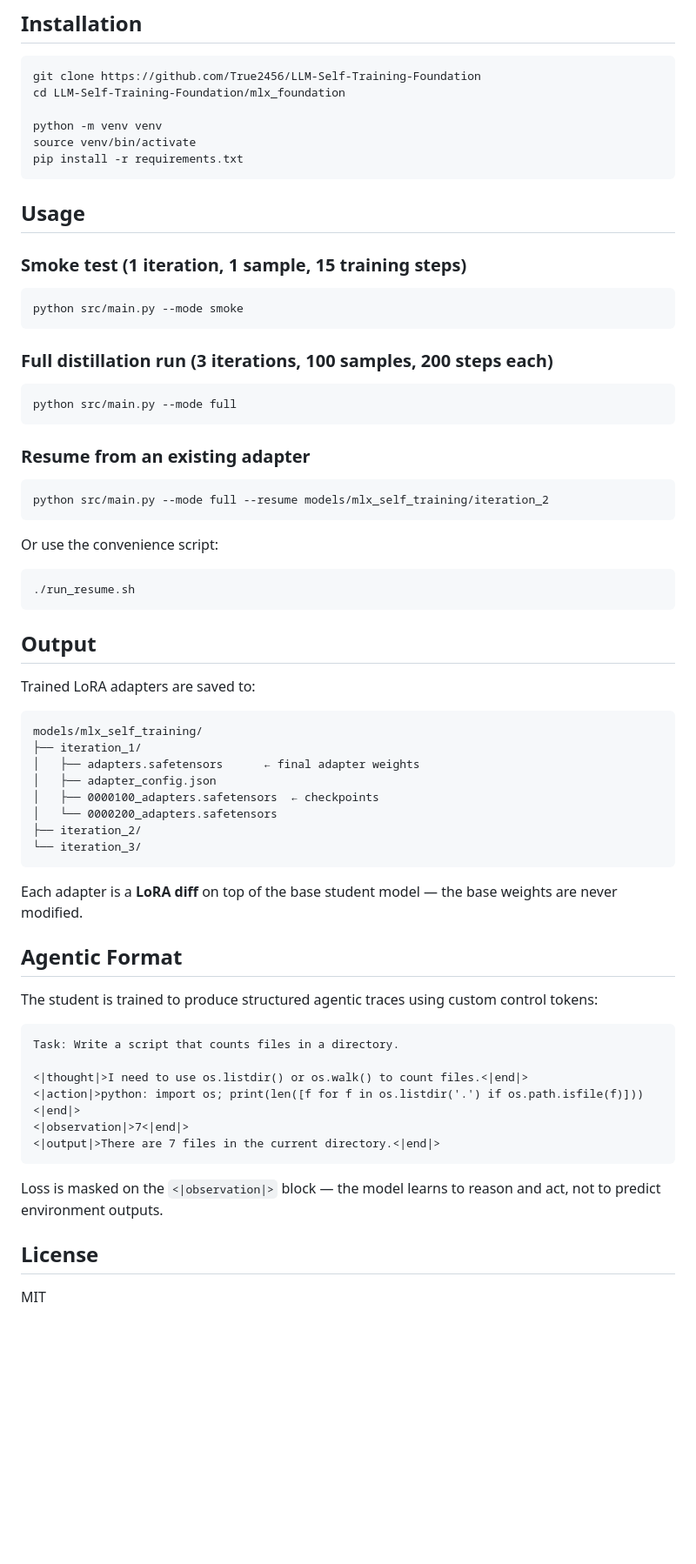
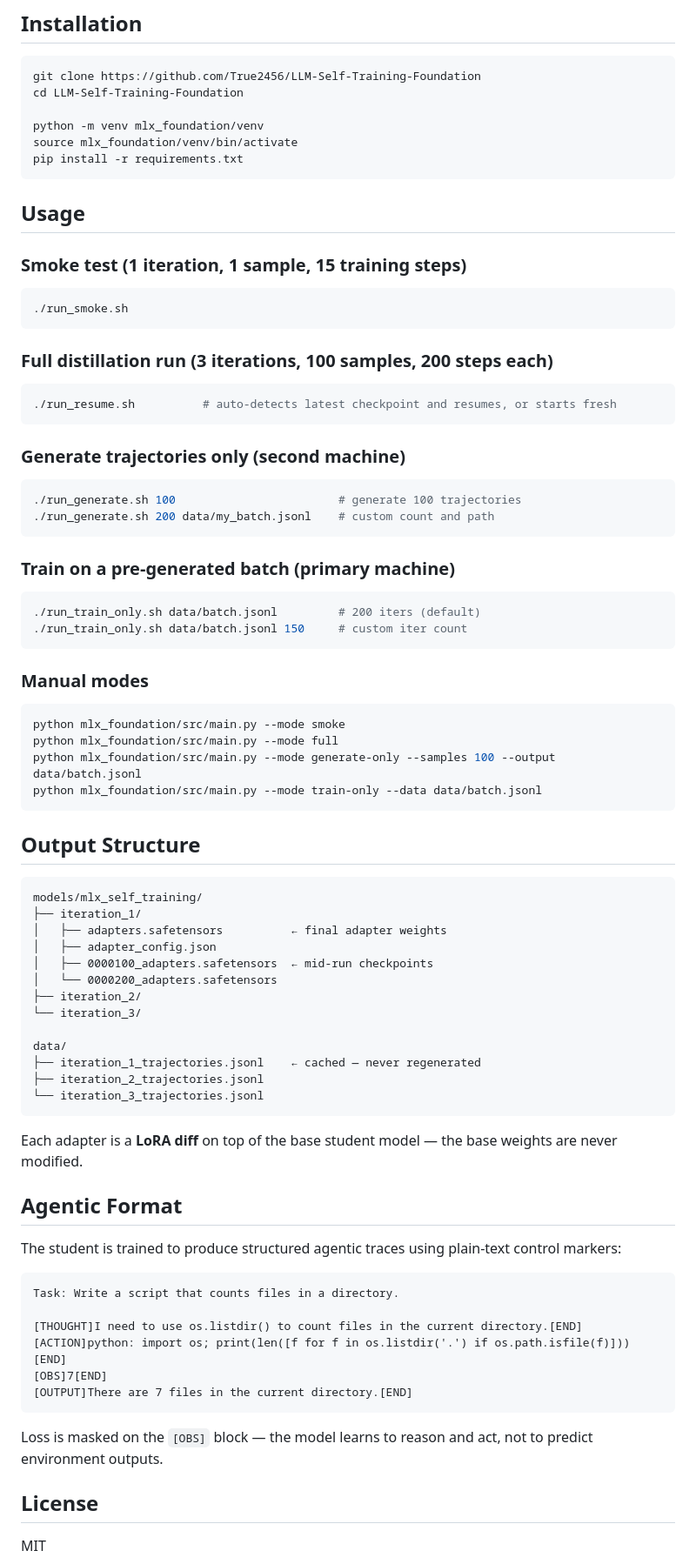
Before and after one commit to True2456/DingoAI, a Markdown page: README.md, the part around one of its changes. Shown at 87% size. Drawn GitHub-style; blank space fills up the shorter version.

````diff
--- a/README.md
+++ b/README.md
@@ -69,10 +117,10 @@ Models are loaded from `~/.lmstudio/models/` and are **not** included in this re
 
 ```bash
 git clone https://github.com/True2456/LLM-Self-Training-Foundation
-cd LLM-Self-Training-Foundation/mlx_foundation
+cd LLM-Self-Training-Foundation
 
-python -m venv venv
-source venv/bin/activate
+python -m venv mlx_foundation/venv
+source mlx_foundation/venv/bin/activate
 pip install -r requirements.txt
 ```
 
@@ -80,54 +128,68 @@ pip install -r requirements.txt
 
 ### Smoke test (1 iteration, 1 sample, 15 training steps)
 ```bash
-python src/main.py --mode smoke
+./run_smoke.sh
 ```
 
 ### Full distillation run (3 iterations, 100 samples, 200 steps each)
 ```bash
-python src/main.py --mode full
+./run_resume.sh          # auto-detects latest checkpoint and resumes, or starts fresh
 ```
 
-### Resume from an existing adapter
+### Generate trajectories only (second machine)
 ```bash
-python src/main.py --mode full --resume models/mlx_self_training/iteration_2
+./run_generate.sh 100                        # generate 100 trajectories
+./run_generate.sh 200 data/my_batch.jsonl    # custom count and path
 ```
 
-Or use the convenience script:
+### Train on a pre-generated batch (primary machine)
 ```bash
-./run_resume.sh
+./run_train_only.sh data/batch.jsonl         # 200 iters (default)
+./run_train_only.sh data/batch.jsonl 150     # custom iter count
 ```
 
-## Output
+### Manual modes
+```bash
+python mlx_foundation/src/main.py --mode smoke
+python mlx_foundation/src/main.py --mode full
+python mlx_foundation/src/main.py --mode generate-only --samples 100 --output data/batch.jsonl
+python mlx_foundation/src/main.py --mode train-only --data data/batch.jsonl
+```
 
-Trained LoRA adapters are saved to:
+## Output Structure
+
 ```
 models/mlx_self_training/
 ├── iteration_1/
-│   ├── adapters.safetensors      ← final adapter weights
+│   ├── adapters.safetensors          ← final adapter weights
 │   ├── adapter_config.json
-│   ├── 0000100_adapters.safetensors  ← checkpoints
+│   ├── 0000100_adapters.safetensors  ← mid-run checkpoints
 │   └── 0000200_adapters.safetensors
 ├── iteration_2/
 └── iteration_3/
+
+data/
+├── iteration_1_trajectories.jsonl    ← cached — never regenerated
+├── iteration_2_trajectories.jsonl
+└── iteration_3_trajectories.jsonl
 ```
 
 Each adapter is a **LoRA diff** on top of the base student model — the base weights are never modified.
 
 ## Agentic Format
 
-The student is trained to produce structured agentic traces using custom control tokens:
+The student is trained to produce structured agentic traces using plain-text control markers:
 
 ```
 Task: Write a script that counts files in a directory.
 
-<|thought|>I need to use os.listdir() or os.walk() to count files.<|end|>
-<|action|>python: import os; print(len([f for f in os.listdir('.') if os.path.isfile(f)]))<|end|>
-<|observation|>7<|end|>
-<|output|>There are 7 files in the current directory.<|end|>
+[THOUGHT]I need to use os.listdir() to count files in the current directory.[END]
+[ACTION]python: import os; print(len([f for f in os.listdir('.') if os.path.isfile(f)]))[END]
+[OBS]7[END]
+[OUTPUT]There are 7 files in the current directory.[END]
 ```
 
-Loss is masked on the `<|observation|>` block — the model learns to reason and act, not to predict environment outputs.
+Loss is masked on the `[OBS]` block — the model learns to reason and act, not to predict environment outputs.
 
 ## License
 
````
Also changed, not shown: other parts of README.md (+73 -25 lines).
